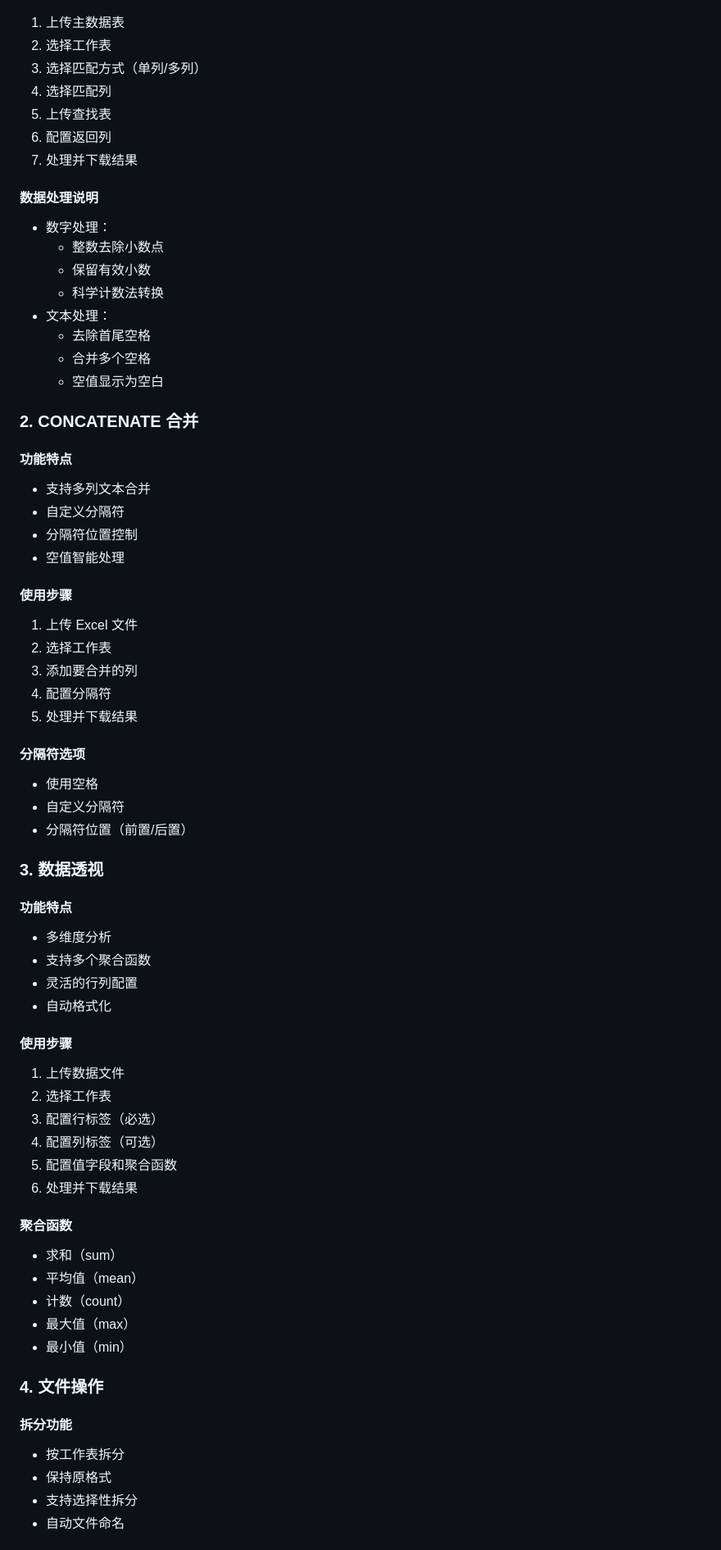
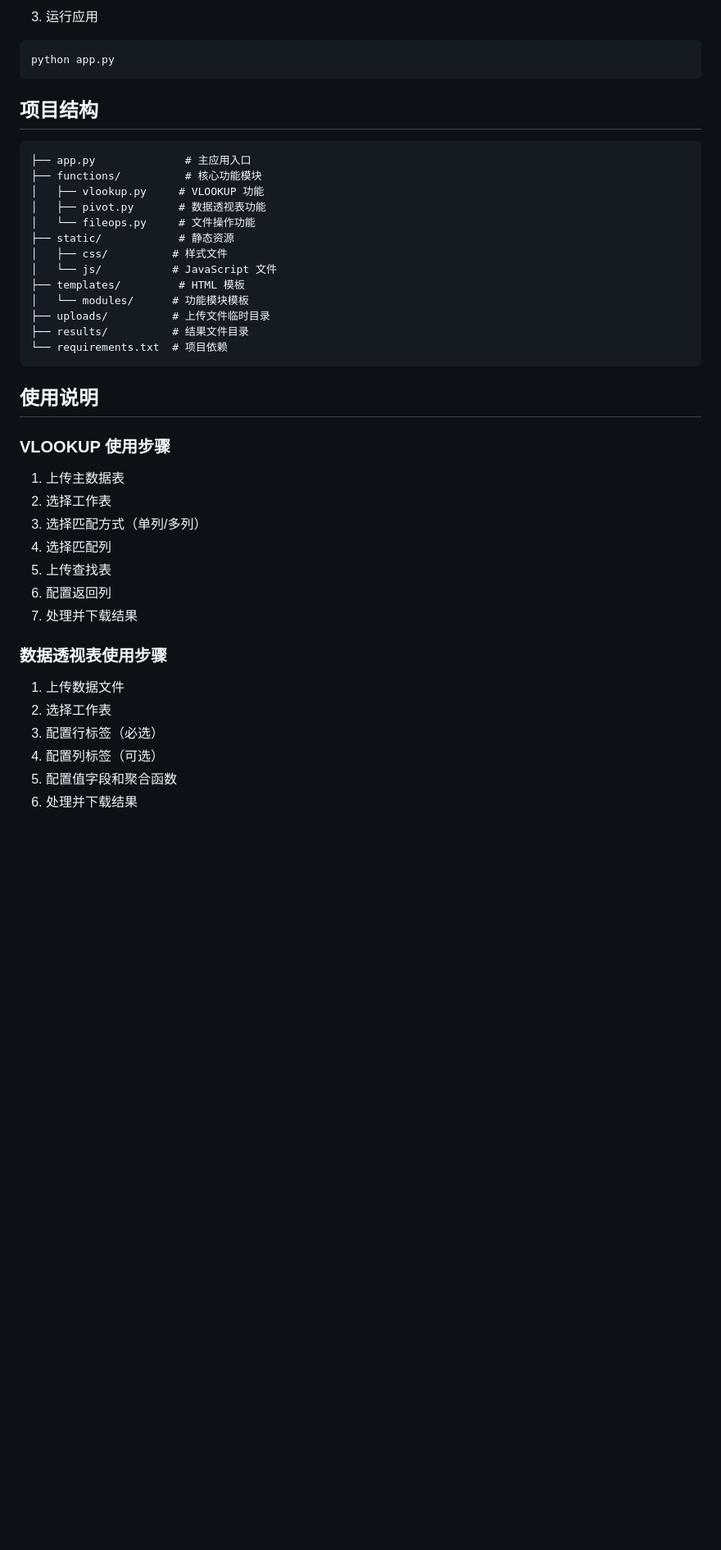
Before and after one commit to jinzheng8115/excel_tools_v1, a Markdown page: README.md, the part around one of its changes. Shown at 82% size. Drawn GitHub-style; blank space fills up the shorter version.

````diff
--- a/README.md
+++ b/README.md
@@ -39,3 +68,28 @@ Excel 工具集是一个基于 Web 的 Excel 文件处理工具，提供以下
+3. 运行应用
+```bash
+python app.py
+```
+
+## 项目结构
+```
+├── app.py              # 主应用入口
+├── functions/          # 核心功能模块
+│   ├── vlookup.py     # VLOOKUP 功能
+│   ├── pivot.py       # 数据透视表功能
+│   └── fileops.py     # 文件操作功能
+├── static/            # 静态资源
+│   ├── css/          # 样式文件
+│   └── js/           # JavaScript 文件
+├── templates/         # HTML 模板
+│   └── modules/      # 功能模块模板
+├── uploads/          # 上传文件临时目录
+├── results/          # 结果文件目录
+└── requirements.txt  # 项目依赖
+```
+
+## 使用说明
+
+### VLOOKUP 使用步骤
 1. 上传主数据表
 2. 选择工作表
 3. 选择匹配方式（单列/多列）
@@ -44,45 +98,7 @@ Excel 工具集是一个基于 Web 的 Excel 文件处理工具，提供以下
 6. 配置返回列
 7. 处理并下载结果
 
-#### 数据处理说明
-- 数字处理：
-  - 整数去除小数点
-  - 保留有效小数
-  - 科学计数法转换
-- 文本处理：
-  - 去除首尾空格
-  - 合并多个空格
-  - 空值显示为空白
-
-### 2. CONCATENATE 合并
-
-#### 功能特点
-- 支持多列文本合并
-- 自定义分隔符
-- 分隔符位置控制
-- 空值智能处理
-
-#### 使用步骤
-1. 上传 Excel 文件
-2. 选择工作表
-3. 添加要合并的列
-4. 配置分隔符
-5. 处理并下载结果
-
-#### 分隔符选项
-- 使用空格
-- 自定义分隔符
-- 分隔符位置（前置/后置）
-
-### 3. 数据透视
-
-#### 功能特点
-- 多维度分析
-- 支持多个聚合函数
-- 灵活的行列配置
-- 自动格式化
-
-#### 使用步骤
+### 数据透视表使用步骤
 1. 上传数据文件
 2. 选择工作表
 3. 配置行标签（必选）
@@ -90,18 +106,3 @@ Excel 工具集是一个基于 Web 的 Excel 文件处理工具，提供以下
 5. 配置值字段和聚合函数
 6. 处理并下载结果
 
-#### 聚合函数
-- 求和（sum）
-- 平均值（mean）
-- 计数（count）
-- 最大值（max）
-- 最小值（min）
-
-### 4. 文件操作
-
-#### 拆分功能
-- 按工作表拆分
-- 保持原格式
-- 支持选择性拆分
-- 自动文件命名
-
````
Also changed, not shown: other parts of README.md (+107 -85 lines).
